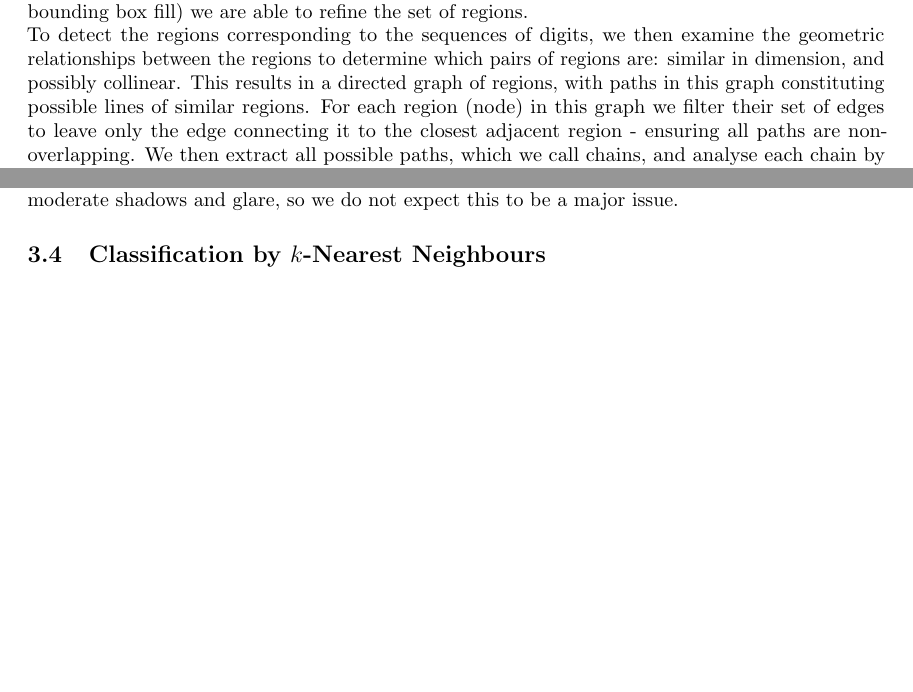
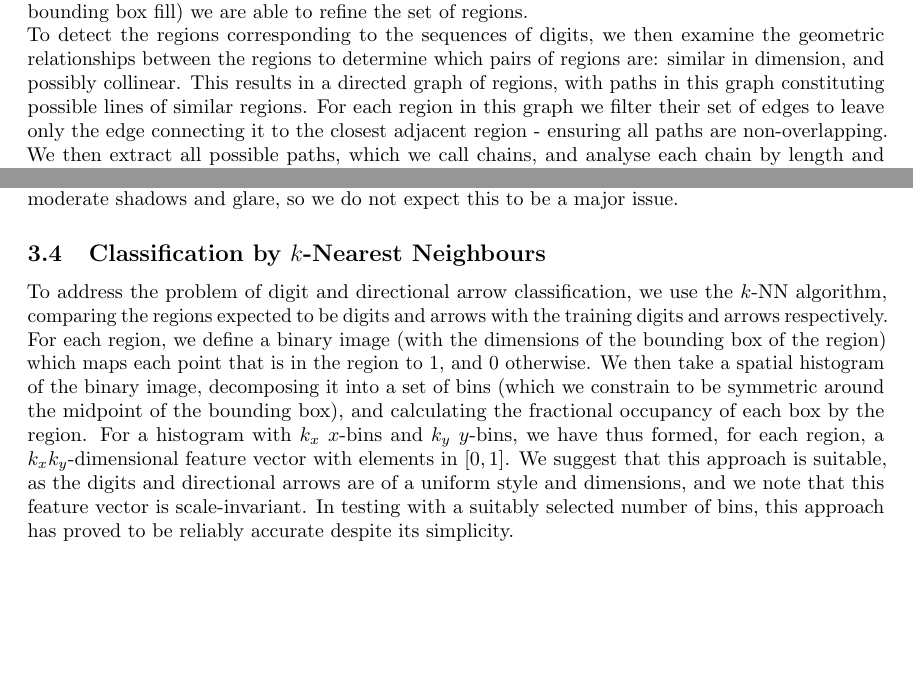
Before and after one commit to dgsaf/comp3007_assignment, a LaTeX problem sheet (report/comp3007_assignment.tex): two parts of pages 5 and 8 of 9 before the commit and two parts of pages 5 and 8 of 10 after it, joined at a grey line, cut so that both start at the same text, the shorter picture padded with empty space. Compiled offline with pdfLaTeX.

Commit message:
[REP] Implementation

```diff
--- a/report/comp3007_assignment.tex
+++ b/report/comp3007_assignment.tex
@@ -408,8 +408,8 @@ the geometric relationships between the regions to determine which pairs of
 regions are: similar in dimension, and possibly collinear.
 This results in a directed graph of regions, with paths in this graph
 constituting possible lines of similar regions.
-For each region (node) in this graph we filter their set of edges to leave only
-the edge connecting it to the closest adjacent region - ensuring all paths are
+For each region in this graph we filter their set of edges to leave only the
+edge connecting it to the closest adjacent region - ensuring all paths are
 non-overlapping.
 We then extract all possible paths, which we call chains, and analyse each chain
 by length and by contrast (in gray scale as well as in red, green, and blue
@@ -776,6 +787,24 @@ glare, so we do not expect this to be a major issue.
 \subsection{Classification by $k$-Nearest Neighbours}
 \label{sec:imp-classification}
 
+To address the problem of digit and directional arrow classification, we use
+the $k$-NN algorithm, comparing the regions expected to be digits and arrows
+with the training digits and arrows respectively.
+For each region, we define a binary image (with the dimensions of the bounding
+box of the region) which maps each point that is in the region to 1, and 0
+otherwise.
+We then take a spatial histogram of the binary image, decomposing it into a set
+of bins (which we constrain to be symmetric around the midpoint of the bounding
+box), and calculating the fractional occupancy of each box by the region.
+For a histogram with $k_{x}$ $x$-bins and $k_{y}$ $y$-bins, we have thus formed,
+for each region, a $k_{x} k_{y}$-dimensional feature vector with elements in
+$\lrsq{0, 1}$.
+We suggest that this approach is suitable, as the digits and directional arrows
+are of a uniform style and dimensions, and we note that this feature vector is
+scale-invariant.
+In testing with a suitably selected number of bins, this approach has proved to
+be reliably accurate despite its simplicity.
+
 \subsection{Task 1}
 \label{sec:imp-1}
 
```
Also changed, not shown: report/comp3007_assignment.pdf, report/comp3007_assignment.tex (11 more changed lines).
